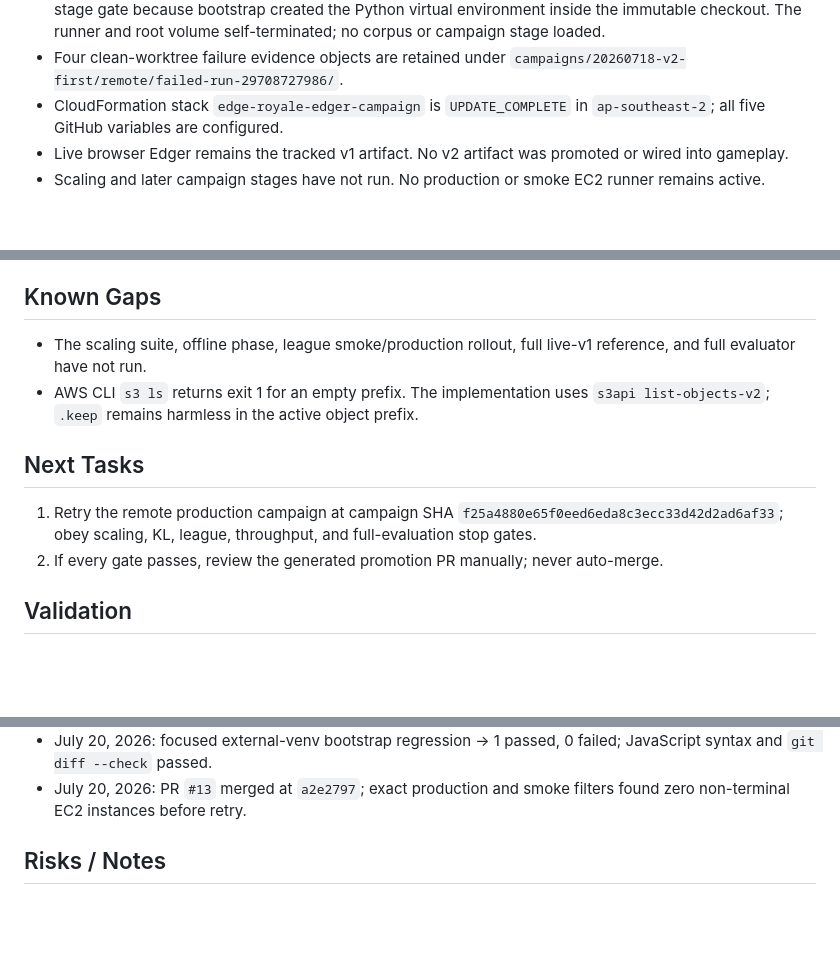
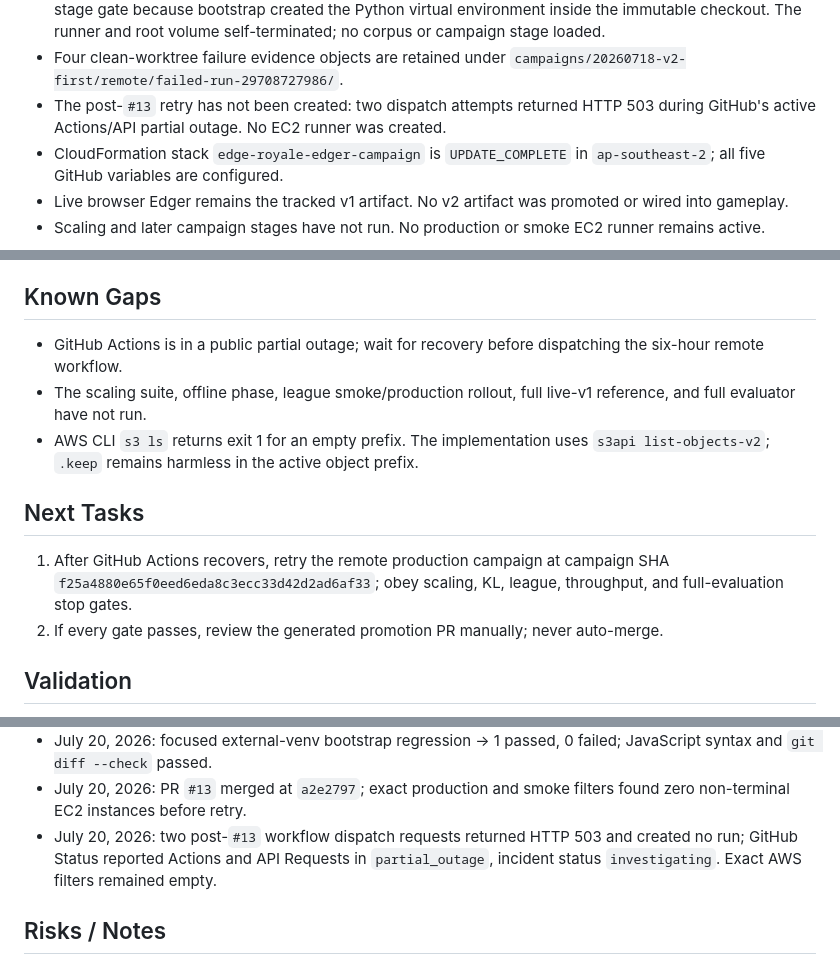
Before and after one commit to knam2609/edge_royale, a Markdown page: progress.md, 3 parts joined by grey strips. Drawn GitHub-style; blank space fills up the shorter version.

Commit message:
Record GitHub Actions campaign blocker

```diff
--- a/progress.md
+++ b/progress.md
@@ -13,6 +13,7 @@
 - A short-lived AL2023 arm64 smoke runner proved the direct Chromium RPM mapping and passed the real browser smoke. Production bootstrap/control-plane PR `#12` is merged.
 - Run `29708727986` proved the corrected browser bootstrap, then strict-stopped at the clean-worktree pre-stage gate because bootstrap created the Python virtual environment inside the immutable checkout. The runner and root volume self-terminated; no corpus or campaign stage loaded.
 - Four clean-worktree failure evidence objects are retained under `campaigns/20260718-v2-first/remote/failed-run-29708727986/`.
+- The post-`#13` retry has not been created: two dispatch attempts returned HTTP 503 during GitHub's active Actions/API partial outage. No EC2 runner was created.
 - CloudFormation stack `edge-royale-edger-campaign` is `UPDATE_COMPLETE` in `ap-southeast-2`; all five GitHub variables are configured.
 - Live browser Edger remains the tracked v1 artifact. No v2 artifact was promoted or wired into gameplay.
 - Scaling and later campaign stages have not run. No production or smoke EC2 runner remains active.
@@ -44,12 +45,13 @@
 
 ## Known Gaps
 
+- GitHub Actions is in a public partial outage; wait for recovery before dispatching the six-hour remote workflow.
 - The scaling suite, offline phase, league smoke/production rollout, full live-v1 reference, and full evaluator have not run.
 - AWS CLI `s3 ls` returns exit 1 for an empty prefix. The implementation uses `s3api list-objects-v2`; `.keep` remains harmless in the active object prefix.
 
 ## Next Tasks
 
-1. Retry the remote production campaign at campaign SHA `f25a4880e65f0eed6eda8c3ecc33d42d2ad6af33`; obey scaling, KL, league, throughput, and full-evaluation stop gates.
+1. After GitHub Actions recovers, retry the remote production campaign at campaign SHA `f25a4880e65f0eed6eda8c3ecc33d42d2ad6af33`; obey scaling, KL, league, throughput, and full-evaluation stop gates.
 2. If every gate passes, review the generated promotion PR manually; never auto-merge.
 
 ## Validation
@@ -93,6 +95,7 @@
 - July 20, 2026: external-venv AL2023 smoke command `9942046d-4edd-4d30-b7ae-d59af395a4e3` passed on `i-0c2b5ab317655ef3b` after `npm ci`, `/opt/edge_royale_venv` creation, pip upgrade, and Playwright download; the exact clean-worktree command returned empty and Python reported the external prefix. Evidence is retained under `campaigns/20260718-v2-first/preflight/external-venv-20260720/`; the instance terminated.
 - July 20, 2026: focused external-venv bootstrap regression -> 1 passed, 0 failed; JavaScript syntax and `git diff --check` passed.
 - July 20, 2026: PR `#13` merged at `a2e2797`; exact production and smoke filters found zero non-terminal EC2 instances before retry.
+- July 20, 2026: two post-`#13` workflow dispatch requests returned HTTP 503 and created no run; GitHub Status reported Actions and API Requests in `partial_outage`, incident status `investigating`. Exact AWS filters remained empty.
 
 ## Risks / Notes
 
```
Also changed, not shown: other parts of progress.md (+1 -0 lines).
